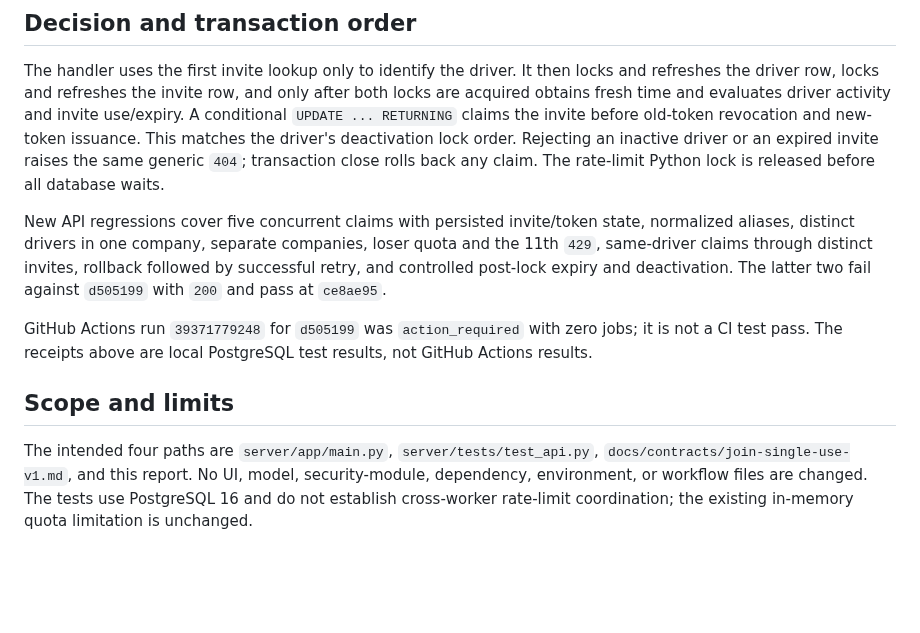
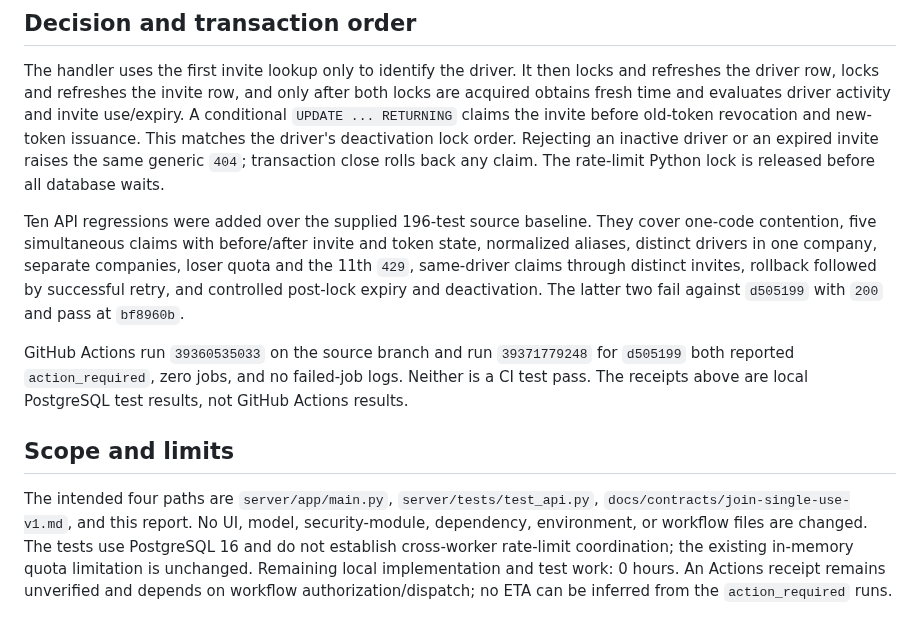
Before and after one commit to Pstoev503/truck-tacho-app, a Markdown page: docs/reports/2026-10-20-JOIN-RACE-01.md, the part around one of its changes. Drawn GitHub-style; blank space fills up the shorter version.

```diff
--- a/docs/reports/2026-10-20-JOIN-RACE-01.md
+++ b/docs/reports/2026-10-20-JOIN-RACE-01.md
@@ -39,10 +62,10 @@ The PR author supplied the prior disposable-PostgreSQL observation that two simu
 
 The handler uses the first invite lookup only to identify the driver. It then locks and refreshes the driver row, locks and refreshes the invite row, and only after both locks are acquired obtains fresh time and evaluates driver activity and invite use/expiry. A conditional `UPDATE ... RETURNING` claims the invite before old-token revocation and new-token issuance. This matches the driver's deactivation lock order. Rejecting an inactive driver or an expired invite raises the same generic `404`; transaction close rolls back any claim. The rate-limit Python lock is released before all database waits.
 
-New API regressions cover five concurrent claims with persisted invite/token state, normalized aliases, distinct drivers in one company, separate companies, loser quota and the 11th `429`, same-driver claims through distinct invites, rollback followed by successful retry, and controlled post-lock expiry and deactivation. The latter two fail against `d505199` with `200` and pass at `ce8ae95`.
+Ten API regressions were added over the supplied 196-test source baseline. They cover one-code contention, five simultaneous claims with before/after invite and token state, normalized aliases, distinct drivers in one company, separate companies, loser quota and the 11th `429`, same-driver claims through distinct invites, rollback followed by successful retry, and controlled post-lock expiry and deactivation. The latter two fail against `d505199` with `200` and pass at `bf8960b`.
 
-GitHub Actions run `39371779248` for `d505199` was `action_required` with zero jobs; it is not a CI test pass. The receipts above are local PostgreSQL test results, not GitHub Actions results.
+GitHub Actions run `39360535033` on the source branch and run `39371779248` for `d505199` both reported `action_required`, zero jobs, and no failed-job logs. Neither is a CI test pass. The receipts above are local PostgreSQL test results, not GitHub Actions results.
 
 ## Scope and limits
 
-The intended four paths are `server/app/main.py`, `server/tests/test_api.py`, `docs/contracts/join-single-use-v1.md`, and this report. No UI, model, security-module, dependency, environment, or workflow files are changed. The tests use PostgreSQL 16 and do not establish cross-worker rate-limit coordination; the existing in-memory quota limitation is unchanged.
+The intended four paths are `server/app/main.py`, `server/tests/test_api.py`, `docs/contracts/join-single-use-v1.md`, and this report. No UI, model, security-module, dependency, environment, or workflow files are changed. The tests use PostgreSQL 16 and do not establish cross-worker rate-limit coordination; the existing in-memory quota limitation is unchanged. Remaining local implementation and test work: 0 hours. An Actions receipt remains unverified and depends on workflow authorization/dispatch; no ETA can be inferred from the `action_required` runs.
```
Also changed, not shown: other parts of docs/reports/2026-10-20-JOIN-RACE-01.md (+28 -5 lines).
